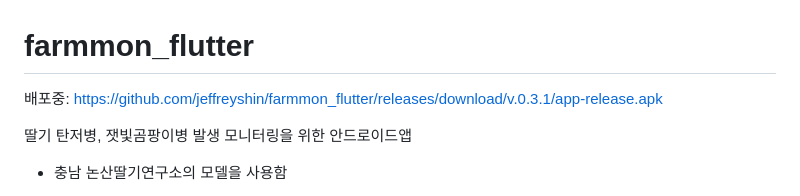
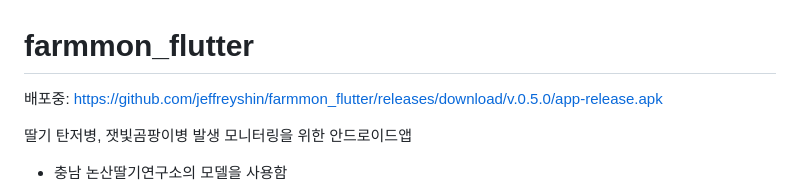
Before and after one commit to jeffreyshin/farmmon_flutter2, a Markdown page: README.md, the part around the change. Rendered like a GitHub page.

```diff
--- a/README.md
+++ b/README.md
@@ -1,6 +1,6 @@
 # farmmon_flutter
 
-배포중: https://github.com/jeffreyshin/farmmon_flutter/releases/download/v.0.3.1/app-release.apk
+배포중: https://github.com/jeffreyshin/farmmon_flutter/releases/download/v.0.5.0/app-release.apk
 
 딸기 탄저병, 잿빛곰팡이병 발생 모니터링을 위한 안드로이드앱
 - 충남 논산딸기연구소의 모델을 사용함
```
